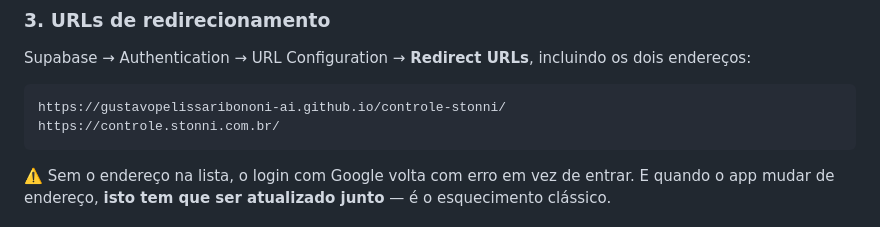
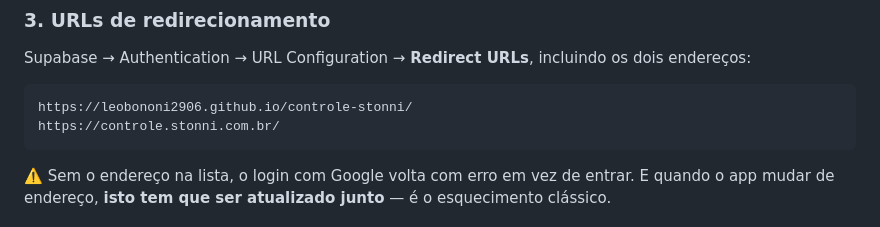
Before and after one commit to gustavopelissaribononi-ai/controle-stonni, a Markdown page: docs/2026-09-10-login-e-cadastro.md, the part around the change. GitHub-like rendering.

````diff
--- a/docs/2026-09-10-login-e-cadastro.md
+++ b/docs/2026-09-10-login-e-cadastro.md
@@ -46,7 +46,7 @@ Não existe OAuth em nenhum app do grupo — este seria o primeiro. Precisa de:
 Supabase → Authentication → URL Configuration → **Redirect URLs**, incluindo os dois endereços:
 
 ```
-https://gustavopelissaribononi-ai.github.io/controle-stonni/
+https://leobononi2906.github.io/controle-stonni/
 https://controle.stonni.com.br/
 ```
 
````
Also changed, not shown: docs/STATUS.md (+7 -7 lines).
